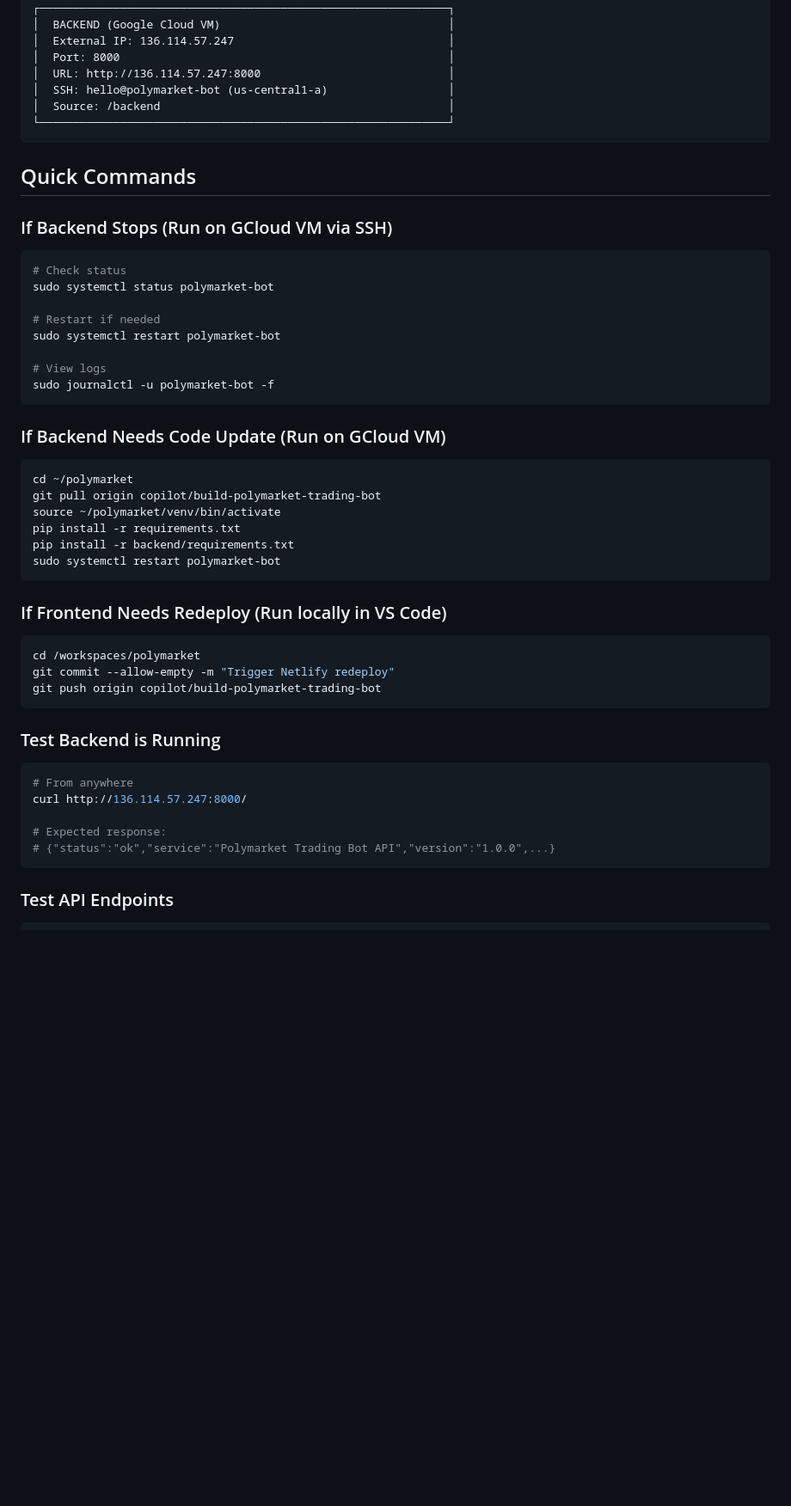
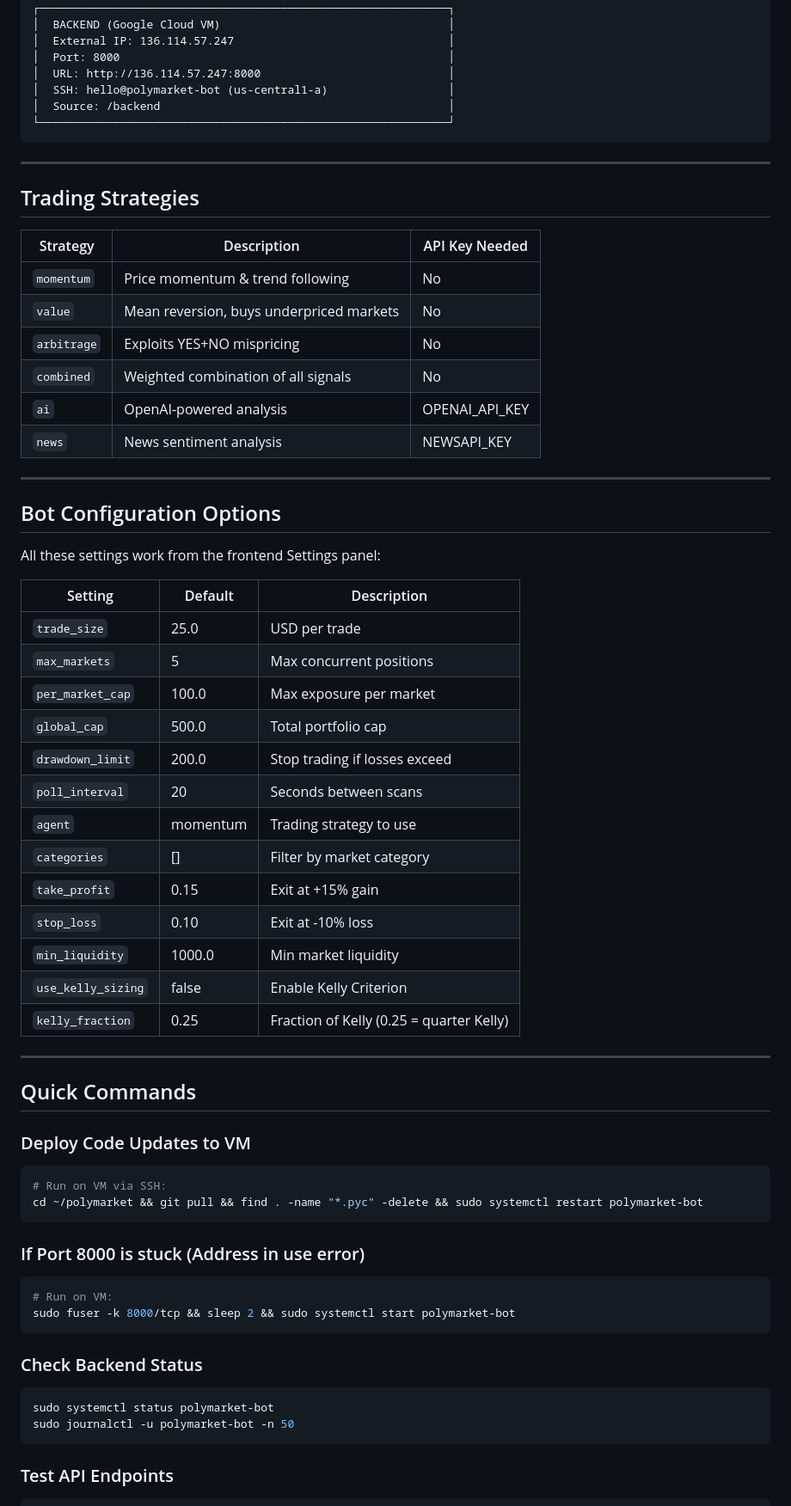
Before and after one commit to LPTravelAustralia/polymarket, a Markdown page: SETUP_REFERENCE.md, the part around one of its changes. Shown at 86% size. Rendered like a GitHub page; blank space fills up the shorter version.

````diff
--- a/SETUP_REFERENCE.md
+++ b/SETUP_REFERENCE.md
@@ -21,48 +58,64 @@
 └─────────────────────────────────────────────────────────────┘
 ```
 
+---
+
+## Trading Strategies
+
+| Strategy | Description | API Key Needed |
+|----------|-------------|----------------|
+| `momentum` | Price momentum & trend following | No |
+| `value` | Mean reversion, buys underpriced markets | No |
+| `arbitrage` | Exploits YES+NO mispricing | No |
+| `combined` | Weighted combination of all signals | No |
+| `ai` | OpenAI-powered analysis | OPENAI_API_KEY |
+| `news` | News sentiment analysis | NEWSAPI_KEY |
+
+---
+
+## Bot Configuration Options
+
+All these settings work from the frontend Settings panel:
+
+| Setting | Default | Description |
+|---------|---------|-------------|
+| `trade_size` | 25.0 | USD per trade |
+| `max_markets` | 5 | Max concurrent positions |
+| `per_market_cap` | 100.0 | Max exposure per market |
+| `global_cap` | 500.0 | Total portfolio cap |
+| `drawdown_limit` | 200.0 | Stop trading if losses exceed |
+| `poll_interval` | 20 | Seconds between scans |
+| `agent` | momentum | Trading strategy to use |
+| `categories` | [] | Filter by market category |
+| `take_profit` | 0.15 | Exit at +15% gain |
+| `stop_loss` | 0.10 | Exit at -10% loss |
+| `min_liquidity` | 1000.0 | Min market liquidity |
+| `use_kelly_sizing` | false | Enable Kelly Criterion |
+| `kelly_fraction` | 0.25 | Fraction of Kelly (0.25 = quarter Kelly) |
+
+---
+
 ## Quick Commands
 
-### If Backend Stops (Run on GCloud VM via SSH)
+### Deploy Code Updates to VM
 
 ```bash
-# Check status
-sudo systemctl status polymarket-bot
-
-# Restart if needed
-sudo systemctl restart polymarket-bot
-
-# View logs
-sudo journalctl -u polymarket-bot -f
+# Run on VM via SSH:
+cd ~/polymarket && git pull && find . -name "*.pyc" -delete && sudo systemctl restart polymarket-bot
 ```
 
-### If Backend Needs Code Update (Run on GCloud VM)
+### If Port 8000 is stuck (Address in use error)
 
 ```bash
-cd ~/polymarket
-git pull origin copilot/build-polymarket-trading-bot
-source ~/polymarket/venv/bin/activate
-pip install -r requirements.txt
-pip install -r backend/requirements.txt
-sudo systemctl restart polymarket-bot
+# Run on VM:
+sudo fuser -k 8000/tcp && sleep 2 && sudo systemctl start polymarket-bot
 ```
 
-### If Frontend Needs Redeploy (Run locally in VS Code)
+### Check Backend Status
 
 ```bash
-cd /workspaces/polymarket
-git commit --allow-empty -m "Trigger Netlify redeploy"
-git push origin copilot/build-polymarket-trading-bot
-```
-
-### Test Backend is Running
-
-```bash
-# From anywhere
-curl http://136.114.57.247:8000/
-
-# Expected response:
-# {"status":"ok","service":"Polymarket Trading Bot API","version":"1.0.0",...}
+sudo systemctl status polymarket-bot
+sudo journalctl -u polymarket-bot -n 50
 ```
 
 ### Test API Endpoints
````
Also changed, not shown: other parts of SETUP_REFERENCE.md (+95 -14 lines), README.md (+29 -1 lines).
